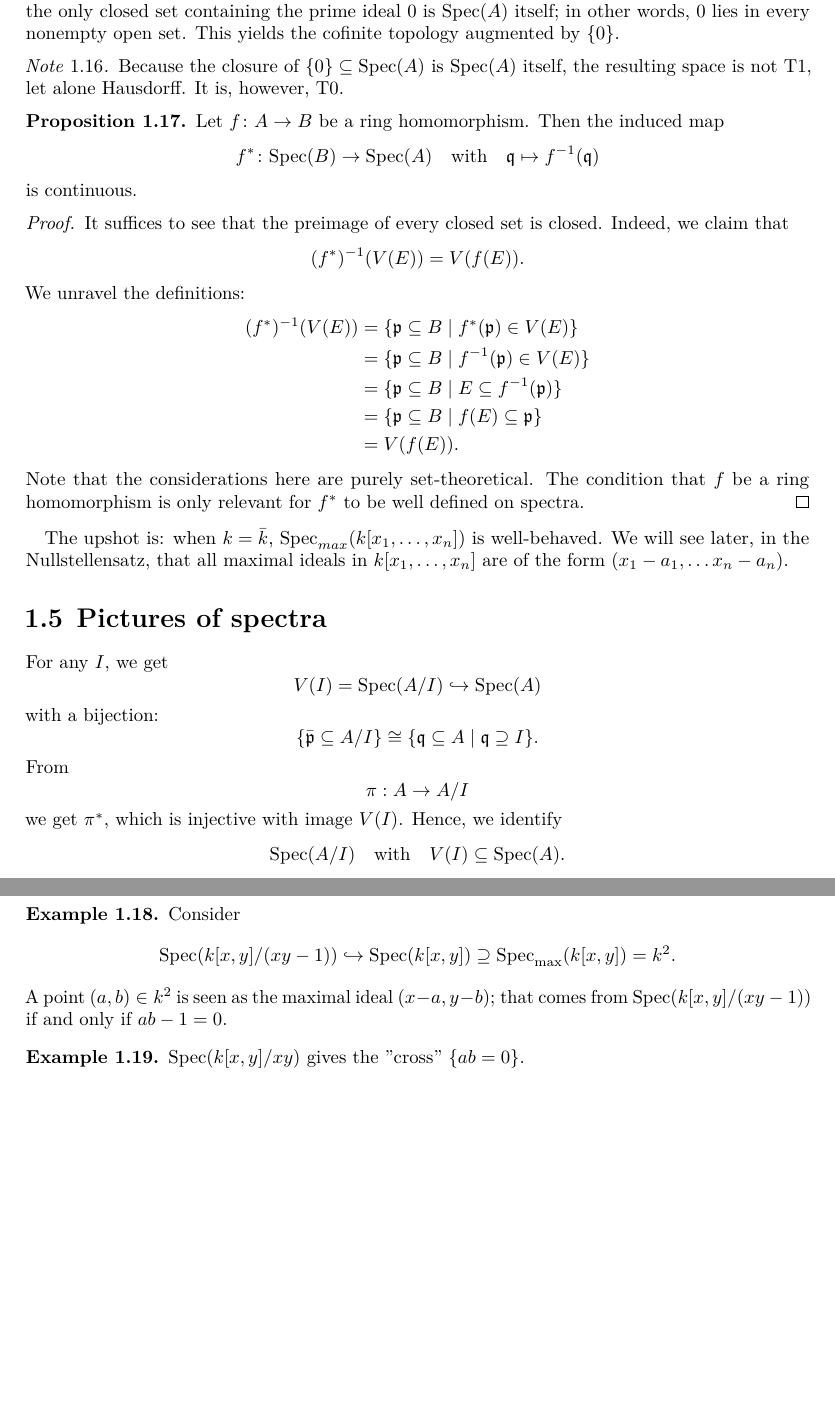
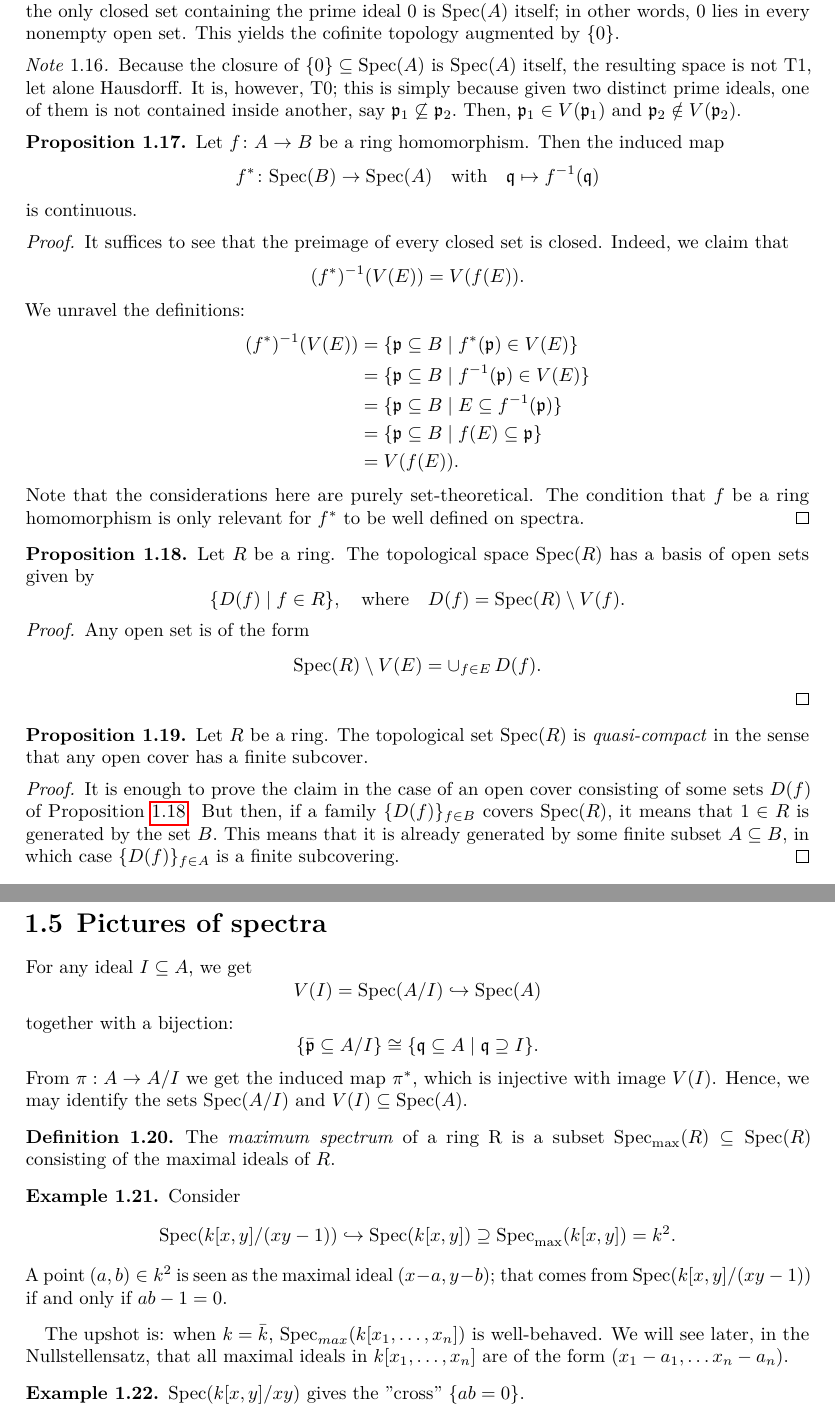
Before and after one commit to jakpal/commalg, a LaTeX thesis (commalg.tex, which reads sections/localization.tex, sections/spec-pictures.tex, sections/spec.tex): two parts of pages 7 and 8 of 57 before the commit and two parts of pages 7 and 8 of 58 after it, joined at a grey line, cut so that both start at the same text, the shorter picture padded with empty space. The pictures show the PDF file commalg.pdf that the author committed with the source.

Commit message:
misc mostly 1st chapter

```diff
--- a/sections/localization.tex
+++ b/sections/localization.tex
@@ -227,7 +224,8 @@ This turns the set into an associative commutative ring with unity.
 
 \begin{corollary}
   If $S = \{1, f, f^2, \ldots \}$, then
-  \[ \im i^* = \{ \mathfrak p \suchthat \mathfrak p \not\ni f\} = (\spec(A))_f. \]
+  \[ \im i^* = \{ \mathfrak p \suchthat \mathfrak p \not\ni f\} = \spec(A_f). \]
+  Note that this is the same as \(D(f)\) of \cref{spec basis}.
 \end{corollary}
 
 \begin{corollary}
--- a/sections/spec-pictures.tex
+++ b/sections/spec-pictures.tex
@@ -1,16 +1,19 @@
 \section{Pictures of spectra}
 
-For any $I$, we get
+For any ideal $I \subseteq A$, we get
 \[ V(I) = \spec(A/{I}) \hookrightarrow \spec(A)\]
-with a bijection:
+together with a bijection:
 \[\{ \bar{\mathfrak p} \subseteq A / I\} \cong \{ \mathfrak q \subseteq A \suchthat \mathfrak q \supseteq I\}.\]
 From
-\[\pi: A \to A/{I}\]
-we get $\pi^*$, which is injective with image $V(I)$. Hence, we identify
-\[ \spec(A/I) \quad \text{with} \quad V(I) \subseteq \spec(A). \]
+\(\pi: A \to A/{I}\)
+we get the induced map $\pi^*$, which is injective with image $V(I)$. Hence, we may identify the sets \( \spec(A/{I})\) and \(V(I) \subseteq \spec(A).\)
+
+\begin{df}
+  The \emph{maximum spectrum} of a ring R is a subset \(\spec_{\mathrm{max}}(R) \subseteq \spec(R)\) consisting of the maximal ideals of \(R.\)
+\end{df}
 
 \begin{example}
   Consider
-  \[ \spec(k[x,y]/(xy-1)) \hookrightarrow \spec(k[x,y]) \supseteq \spec_{\max}(k[x,y]) = k^2.\]
+  \[ \spec(k[x,y]/(xy-1)) \hookrightarrow \spec(k[x,y]) \supseteq \spec_{\mathrm{max}}(k[x,y]) = k^2.\]
 A point $(a, b) \in k^2$ is seen as the maximal ideal $(x-a,y-b)$; that comes from $\spec(k[x,y]/{(xy-1)})$ if and only if $ab-1 = 0$.
 \end{example}
--- a/sections/spec.tex
+++ b/sections/spec.tex
@@ -32,12 +33,3 @@ For $E \subseteq A$ an arbitrary subset, we define the \textit{vanishing locus o
   \[ V(1) = \emptyset, \quad V(0) = \spec(A).\]
   Elementary set-theoretic considerations reveal that
   \[\cap_{i \in I} V(E_i) = V(\cup_{i \in I} E_i).\]
-
-  It now suffices to show that
-\[ V(E_1) \cup V(E_2) = V(E_1 \cdot E_2), \quad E_1 \cdot E_2 \coloneqq \{ e_1 \cdot e_2 \suchthat e_1 \in E_1, e_2 \in E_2 \}.\]
-
-The inclusion $V(E_1) \cup V(E_2) \subseteq V(E_1 \cdot E_2)$ is easy to verify. Suppose without loss of generality that $\mathfrak p \in V(E_1)$, that is $\mathfrak p \supseteq E_1$. Then
-\[ E_1 \cdot E_2 \subseteq \mathfrak p \cdot E_2 \subseteq \mathfrak p,\]
-because $\mathfrak p$ is an ideal.
-
-In order to prove the other inclusion, we need to use that $\mathfrak p$ is prime. Suppose that
@@ -48,3 +37,18 @@ holds because $\mathfrak p$ is prime.
+  \(E_1 \cdot E_2 \coloneqq \{ e_1 \cdot e_2 \suchthat e_1 \in E_1, e_2 \in E_2 \},\)
+  one has
+  \[ V(E_1) \cup V(E_2) = V(E_1 \cdot E_2).\]
+  The inclusion $V(E_1) \cup V(E_2) \subseteq V(E_1 \cdot E_2)$ is easy to verify.
+  Suppose without loss of generality that $\mathfrak p \in V(E_1)$, that is
+  $\mathfrak p \supseteq E_1.$
+  Then
+  \[ E_1 \cdot E_2 \subseteq \mathfrak p \cdot E_2 \subseteq \mathfrak p,\]
+  because $\mathfrak p$ is an ideal.
+  In order to prove the other inclusion, we need to use that $\mathfrak p$ is prime.
+  Suppose that
+  \( \mathfrak p \not\supseteq E_1\) and \(\mathfrak p \not\supseteq   E_2.\)
+  Then there exist $e_i \in E_i \setminus \mathfrak p$, $i=1,2$. For those,
+  \( e_1 \cdot e_2 \in E_1 \cdot E_2 \setminus \mathfrak p\)
+  holds because $\mathfrak p$ is prime.
 \end{proof}
 
 \begin{df}
@@ -73,7 +77,7 @@ In fact, all finite subsets of the set of maximal ideals are of the form $V(f_1,
 \end{answer}
 
 \begin{note}
-  Because the closure of $\{0\} \subseteq \spec(A)$ is $\spec(A)$ itself, the resulting space is not T1, let alone Hausdorff. It is, however, T0.
+  Because the closure of $\{0\} \subseteq \spec(A)$ is $\spec(A)$ itself, the resulting space is not T1, let alone Hausdorff. It is, however, T0; this is simply because given two distinct prime ideals, one of them is not contained inside another, say \(\mathfrak{p}_1 \not\subseteq \mathfrak{p}_2.\) Then, \(\mathfrak{p}_1 \in V(\mathfrak{p}_1)\) and \(\mathfrak{p}_2 \notin V(\mathfrak{p}_2).\)
 \end{note}
 
 \begin{prop}
@@ -97,15 +101,24 @@ We unravel the definitions:
 Note that the considerations here are purely set-theoretical. The condition that $f$ be a ring homomorphism is only relevant for $f^*$ to be well defined on spectra.
 \end{proof}
 
-The upshot is: when $k = \bar k$, $\spec_{max}(k[x_1, \ldots, x_n])$ is well-behaved. We will see later, in the Nullstellensatz, that all maximal ideals in $k[x_1, \ldots, x_n]$ are of the form $(x_1 - a_1, \ldots x_n - a_n)$.
+\begin{prop}
+  \label{spec basis}
+  Let \(R\) be a ring. The topological space \(\spec(R)\) has a basis of open sets given by
+  \[\{D(f) \suchthat f \in R\}, \quad \text{where} \quad D(f) = \spec(R) \setminus V(f).\]
+\end{prop}
+\begin{proof}
+  Any open set is of the form
+  \[\spec(R) \setminus V(E) = \setsum_{f \in E} D(f).\]
+\end{proof}
 
-% In fact,
-% $\spec_{max}(k[x_1, \ldots, x_n]) \cong k^n$
-% under
-% $(x_1 - a_1, \ldots, x_n - a_n) \mapsto (a_1, \ldots, a_n)$.
+\begin{prop}
+  \label{spec quasi-compact}
+  Let \(R\) be a ring. The topological set \(\spec(R)\) is \emph{quasi-compact} in the sense that any open cover has a finite subcover.
+\end{prop}
+\begin{proof}
+  It is enough to prove the claim in the case of an open cover consisting of some sets \(D(f)\) of \cref{spec basis}. But then, if a family \(\{D(f)\}_{f \in B}\) covers \(\spec(R),\) it means that \(1 \in R\) is generated by the set \(B.\) This means that it is already generated by some finite subset \(A \subseteq B,\) in which case \(\{D(f)\}_{f \in A}\) is a finite subcovering.
+\end{proof}
 
-% The intuition here is: $k[x_1, \ldots, x_n]$ is the ring of regular functions on $k^n$.
-% TODO explain or remove
 
 %%% Local Variables:
 %%% mode: latex
```
Also changed, not shown: sections/conventions.tex (+1 -1 lines), sections/first-defs.tex (+1 -1 lines), sections/kaehler.tex (+1 -1 lines), sections/preface.tex (+1 -1 lines), commalg.pdf, sections/localization.tex (3 more changed lines), sections/spec-pictures.tex (5 more changed lines), sections/spec.tex (6 more changed lines).
